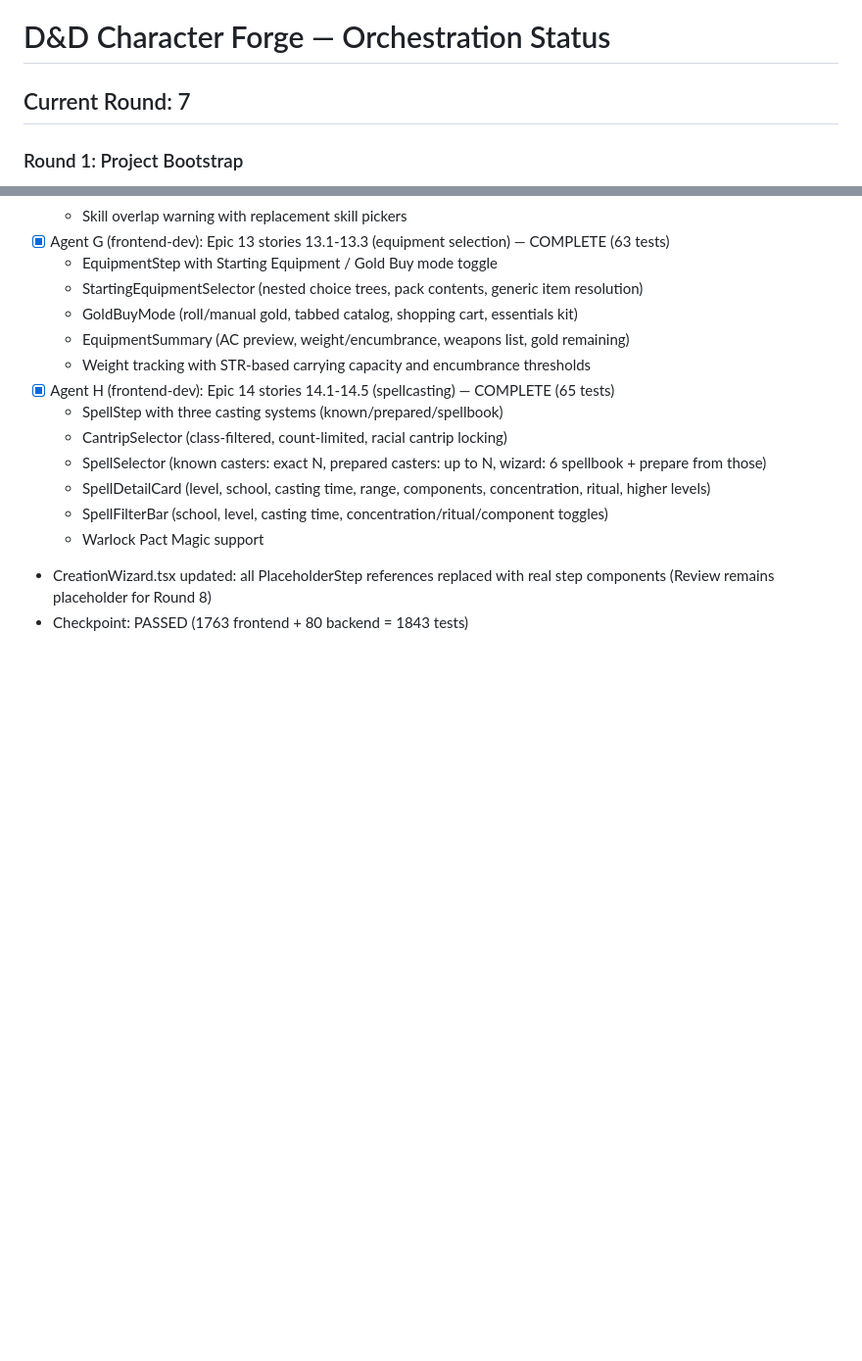
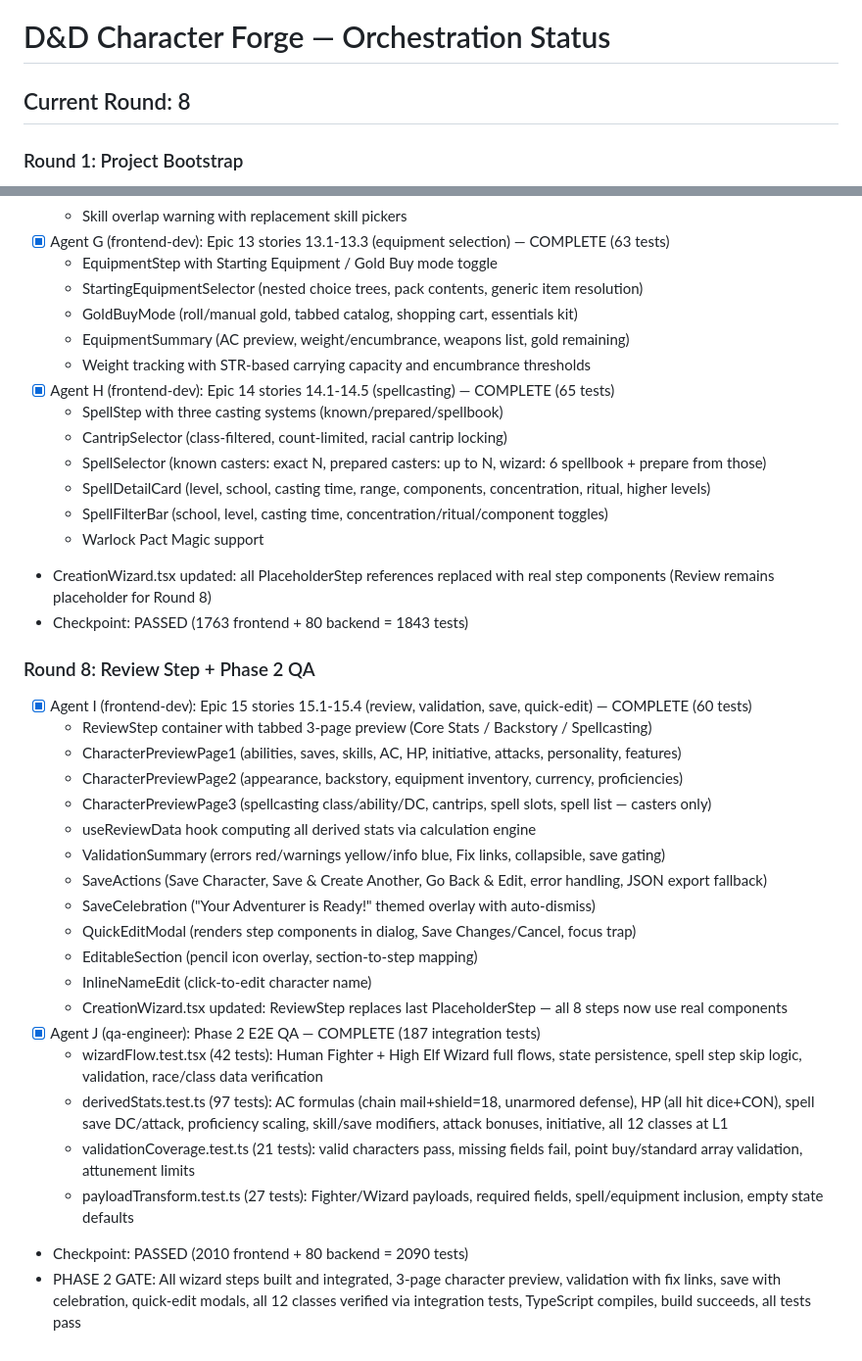
Before and after one commit to jgough-essextec/DnD-Forge, a Markdown page: ORCHESTRATION_STATUS.md, 2 parts joined by grey strips. Shown at 98% size. GitHub-like rendering; blank space fills up the shorter version.

Commit message:
Update orchestration status: Round 8 complete, Phase 2 gate passed
2010 frontend + 80 backend = 2090 total tests passing.
All 8 wizard steps integrated with real components.
Phase 2 character creation wizard fully functional.

Co-Authored-By: Claude Opus 4.6 <noreply@anthropic.com>

```diff
--- a/ORCHESTRATION_STATUS.md
+++ b/ORCHESTRATION_STATUS.md
@@ -1,6 +1,6 @@
 # D&D Character Forge — Orchestration Status
 
-## Current Round: 7
+## Current Round: 8
 
 ### Round 1: Project Bootstrap
 - [x] Agent A (tech-lead): Epic 1 scaffolding — COMPLETE
@@ -140,3 +140,25 @@
   - Warlock Pact Magic support
 - CreationWizard.tsx updated: all PlaceholderStep references replaced with real step components (Review remains placeholder for Round 8)
 - Checkpoint: PASSED (1763 frontend + 80 backend = 1843 tests)
+
+### Round 8: Review Step + Phase 2 QA
+- [x] Agent I (frontend-dev): Epic 15 stories 15.1-15.4 (review, validation, save, quick-edit) — COMPLETE (60 tests)
+  - ReviewStep container with tabbed 3-page preview (Core Stats / Backstory / Spellcasting)
+  - CharacterPreviewPage1 (abilities, saves, skills, AC, HP, initiative, attacks, personality, features)
+  - CharacterPreviewPage2 (appearance, backstory, equipment inventory, currency, proficiencies)
+  - CharacterPreviewPage3 (spellcasting class/ability/DC, cantrips, spell slots, spell list — casters only)
+  - useReviewData hook computing all derived stats via calculation engine
+  - ValidationSummary (errors red/warnings yellow/info blue, Fix links, collapsible, save gating)
+  - SaveActions (Save Character, Save & Create Another, Go Back & Edit, error handling, JSON export fallback)
+  - SaveCelebration ("Your Adventurer is Ready!" themed overlay with auto-dismiss)
+  - QuickEditModal (renders step components in dialog, Save Changes/Cancel, focus trap)
+  - EditableSection (pencil icon overlay, section-to-step mapping)
+  - InlineNameEdit (click-to-edit character name)
+  - CreationWizard.tsx updated: ReviewStep replaces last PlaceholderStep — all 8 steps now use real components
+- [x] Agent J (qa-engineer): Phase 2 E2E QA — COMPLETE (187 integration tests)
+  - wizardFlow.test.tsx (42 tests): Human Fighter + High Elf Wizard full flows, state persistence, spell step skip logic, validation, race/class data verification
+  - derivedStats.test.ts (97 tests): AC formulas (chain mail+shield=18, unarmored defense), HP (all hit dice+CON), spell save DC/attack, proficiency scaling, skill/save modifiers, attack bonuses, initiative, all 12 classes at L1
+  - validationCoverage.test.ts (21 tests): valid characters pass, missing fields fail, point buy/standard array validation, attunement limits
+  - payloadTransform.test.ts (27 tests): Fighter/Wizard payloads, required fields, spell/equipment inclusion, empty state defaults
+- Checkpoint: PASSED (2010 frontend + 80 backend = 2090 tests)
+- PHASE 2 GATE: All wizard steps built and integrated, 3-page character preview, validation with fix links, save with celebration, quick-edit modals, all 12 classes verified via integration tests, TypeScript compiles, build succeeds, all tests pass
```
